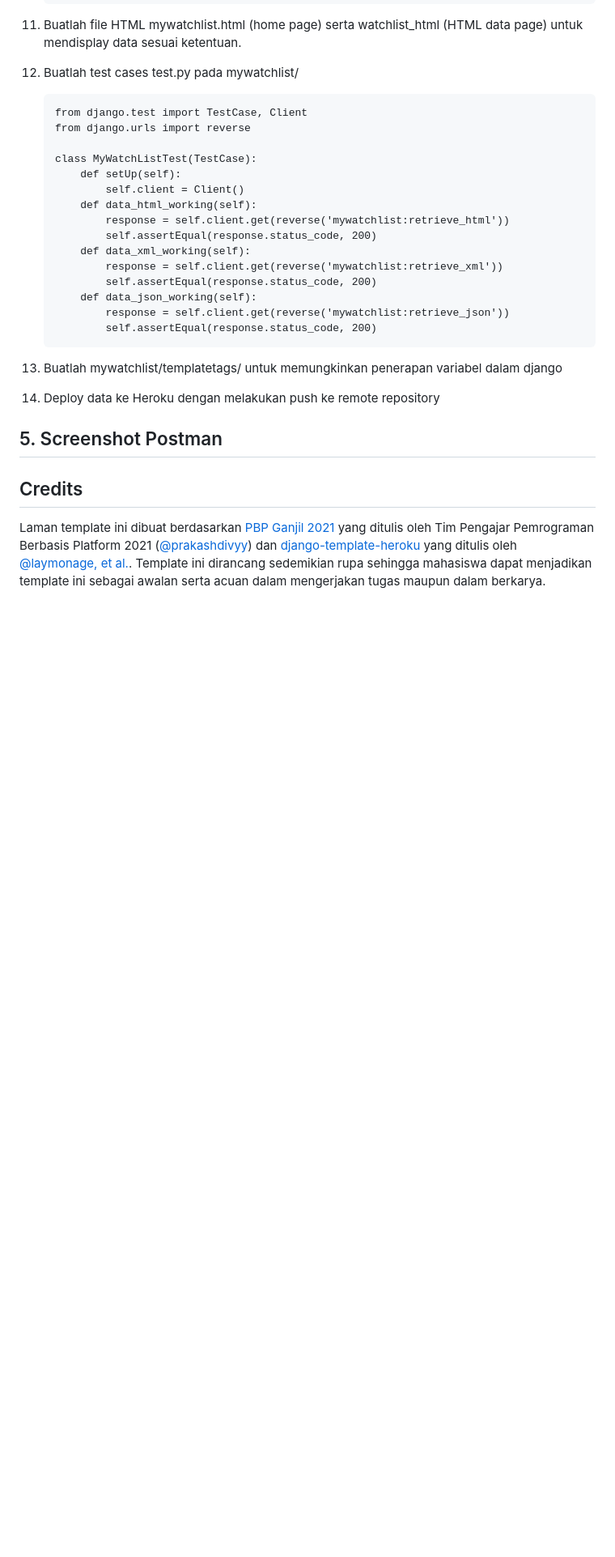
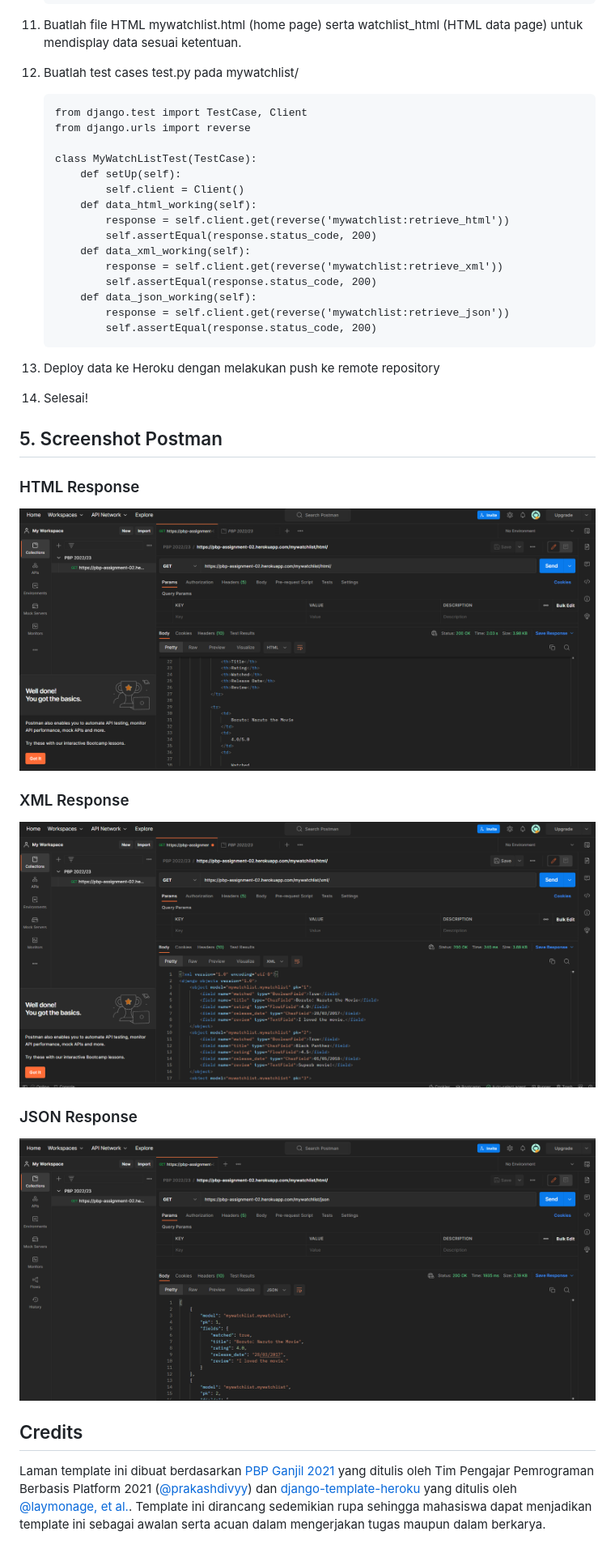
Before and after one commit to jeremyalv/pbp-assignment-repository, a Markdown page: mywatchlist/README.md, the part around the change. Shown: that part at 81% size. GitHub-like rendering; pictures changed too: static/pbp03_html.png (added), static/pbp03_json.png (added), static/pbp03_xml.png (added); blank space fills up the shorter version.

Commit message:
finished readme

````diff
--- a/mywatchlist/README.md
+++ b/mywatchlist/README.md
@@ -116,11 +116,18 @@ Kita memerlukan data delivery agar data yang kita inginkan dapat diwujudkan dala
             response = self.client.get(reverse('mywatchlist:retrieve_json'))
             self.assertEqual(response.status_code, 200)
     ```
-13. Buatlah mywatchlist/templatetags/ untuk memungkinkan penerapan variabel dalam django
-14. Deploy data ke Heroku dengan melakukan push ke remote repository
-
+13. Deploy data ke Heroku dengan melakukan push ke remote repository
+14. Selesai!
 
 ## 5. Screenshot Postman
+### HTML Response
+![HTML Response](../static/pbp03_html.png)
+
+### XML Response
+![XML Response](../static/pbp03_xml.png)
+
+### JSON Response
+![JSON Response](../static/pbp03_json.png)
 
 
 ## Credits
````
